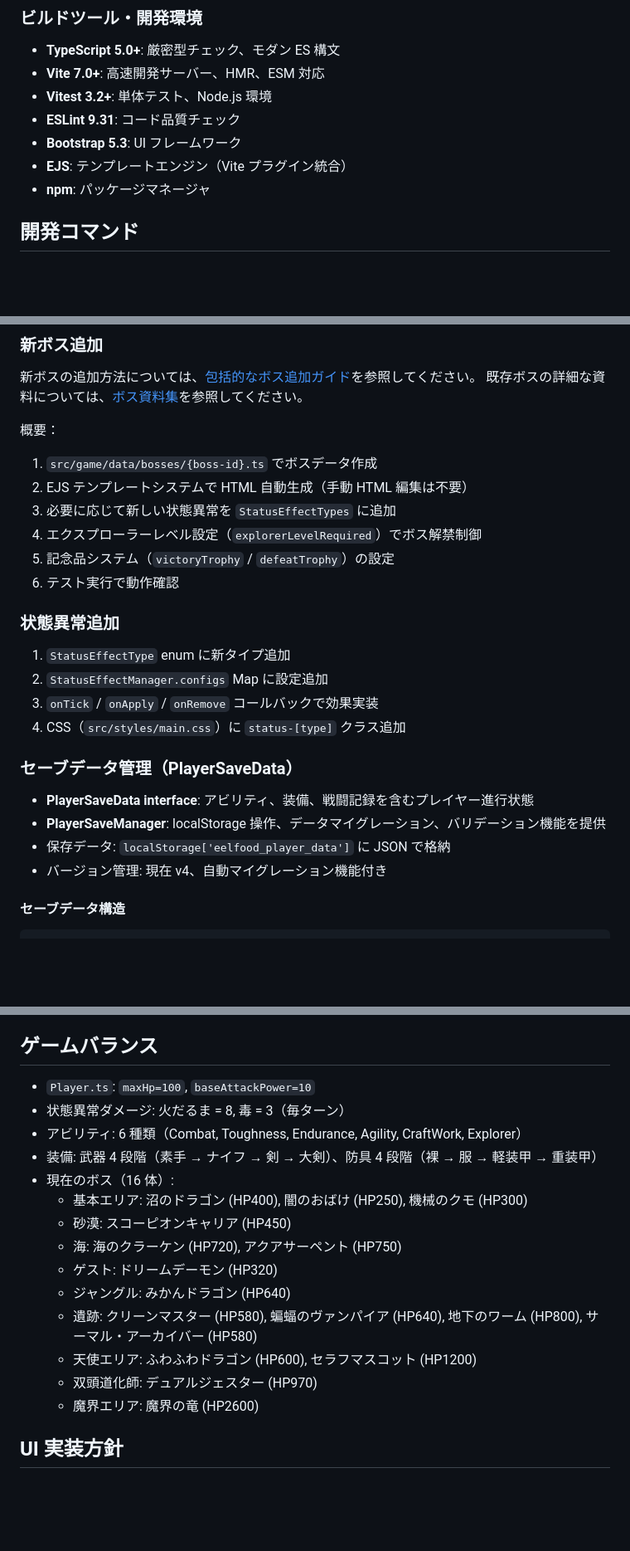
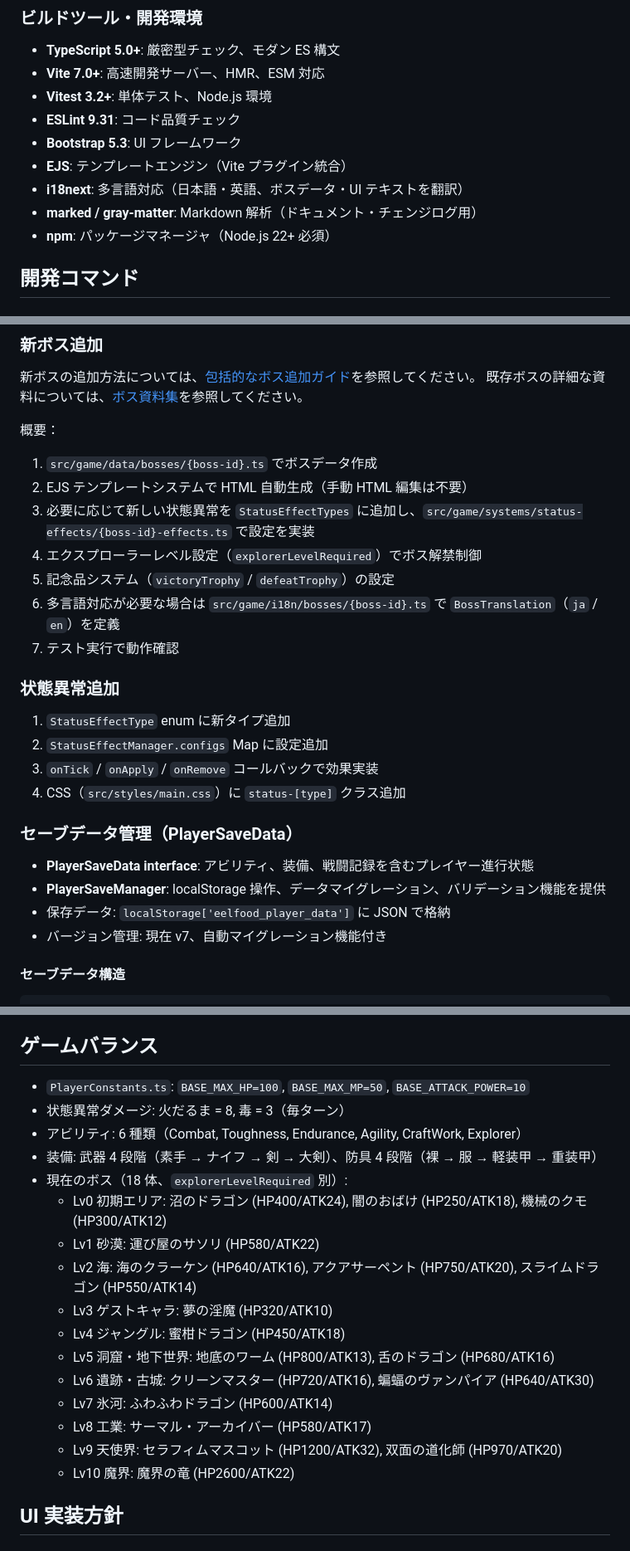
Before and after one commit to leftonbo/eel-rpg-game, a Markdown page: AGENTS.md, 3 parts joined by grey strips. Shown at 83% size. Drawn GitHub-style; blank space fills up the shorter version.

Commit message:
🤖 AGENTS の内容を更新

```diff
--- a/AGENTS.md
+++ b/AGENTS.md
@@ -19,7 +19,9 @@ use context 7
 - **ESLint 9.31**: コード品質チェック
 - **Bootstrap 5.3**: UI フレームワーク
 - **EJS**: テンプレートエンジン（Vite プラグイン統合）
-- **npm**: パッケージマネージャ
+- **i18next**: 多言語対応（日本語・英語、ボスデータ・UI テキストを翻訳）
+- **marked / gray-matter**: Markdown 解析（ドキュメント・チェンジログ用）
+- **npm**: パッケージマネージャ（Node.js 22+ 必須）
 
 ## 開発コマンド
 
@@ -88,10 +92,11 @@ use context 7
 
 1. `src/game/data/bosses/{boss-id}.ts` でボスデータ作成
 2. EJS テンプレートシステムで HTML 自動生成（手動 HTML 編集は不要）
-3. 必要に応じて新しい状態異常を `StatusEffectTypes` に追加
+3. 必要に応じて新しい状態異常を `StatusEffectTypes` に追加し、`src/game/systems/status-effects/{boss-id}-effects.ts` で設定を実装
 4. エクスプローラーレベル設定（`explorerLevelRequired`）でボス解禁制御
 5. 記念品システム（`victoryTrophy` / `defeatTrophy`）の設定
-6. テスト実行で動作確認
+6. 多言語対応が必要な場合は `src/game/i18n/bosses/{boss-id}.ts` で `BossTranslation`（`ja` / `en`）を定義
+7. テスト実行で動作確認
 
 ### 状態異常追加
 
@@ -105,7 +110,7 @@ use context 7
 - **PlayerSaveData interface**: アビリティ、装備、戦闘記録を含むプレイヤー進行状態
 - **PlayerSaveManager**: localStorage 操作、データマイグレーション、バリデーション機能を提供
 - 保存データ: `localStorage['eelfood_player_data']` に JSON で格納
-- バージョン管理: 現在 v4、自動マイグレーション機能付き
+- バージョン管理: 現在 v7、自動マイグレーション機能付き
 
 #### セーブデータ構造
 
@@ -194,20 +199,22 @@ requiredBossLosses: ["boss-id3"]
 
 ## ゲームバランス
 
-- `Player.ts`: `maxHp=100`, `baseAttackPower=10`
+- `PlayerConstants.ts`: `BASE_MAX_HP=100`, `BASE_MAX_MP=50`, `BASE_ATTACK_POWER=10`
 - 状態異常ダメージ: 火だるま = 8, 毒 = 3（毎ターン）
 - アビリティ: 6 種類（Combat, Toughness, Endurance, Agility, CraftWork, Explorer）
 - 装備: 武器 4 段階（素手 → ナイフ → 剣 → 大剣）、防具 4 段階（裸 → 服 → 軽装甲 → 重装甲）
-- 現在のボス（16 体）:
-  - 基本エリア: 沼のドラゴン (HP400), 闇のおばけ (HP250), 機械のクモ (HP300)
-  - 砂漠: スコーピオンキャリア (HP450)
-  - 海: 海のクラーケン (HP720), アクアサーペント (HP750)
-  - ゲスト: ドリームデーモン (HP320)
-  - ジャングル: みかんドラゴン (HP640)
-  - 遺跡: クリーンマスター (HP580), 蝙蝠のヴァンパイア (HP640), 地下のワーム (HP800), サーマル・アーカイバー (HP580)
-  - 天使エリア: ふわふわドラゴン (HP600), セラフマスコット (HP1200)
-  - 双頭道化師: デュアルジェスター (HP970)
-  - 魔界エリア: 魔界の竜 (HP2600)
+- 現在のボス（18 体、`explorerLevelRequired` 別）:
+  - Lv0 初期エリア: 沼のドラゴン (HP400/ATK24), 闇のおばけ (HP250/ATK18), 機械のクモ (HP300/ATK12)
+  - Lv1 砂漠: 運び屋のサソリ (HP580/ATK22)
+  - Lv2 海: 海のクラーケン (HP640/ATK16), アクアサーペント (HP750/ATK20), スライムドラゴン (HP550/ATK14)
+  - Lv3 ゲストキャラ: 夢の淫魔 (HP320/ATK10)
+  - Lv4 ジャングル: 蜜柑ドラゴン (HP450/ATK18)
+  - Lv5 洞窟・地下世界: 地底のワーム (HP800/ATK13), 舌のドラゴン (HP680/ATK16)
+  - Lv6 遺跡・古城: クリーンマスター (HP720/ATK16), 蝙蝠のヴァンパイア (HP640/ATK30)
+  - Lv7 氷河: ふわふわドラゴン (HP600/ATK14)
+  - Lv8 工業: サーマル・アーカイバー (HP580/ATK17)
+  - Lv9 天使界: セラフィムマスコット (HP1200/ATK32), 双面の道化師 (HP970/ATK20)
+  - Lv10 魔界: 魔界の竜 (HP2600/ATK22)
 
 ## UI 実装方針
 
```
Also changed, not shown: other parts of AGENTS.md (+3 -1 lines).
